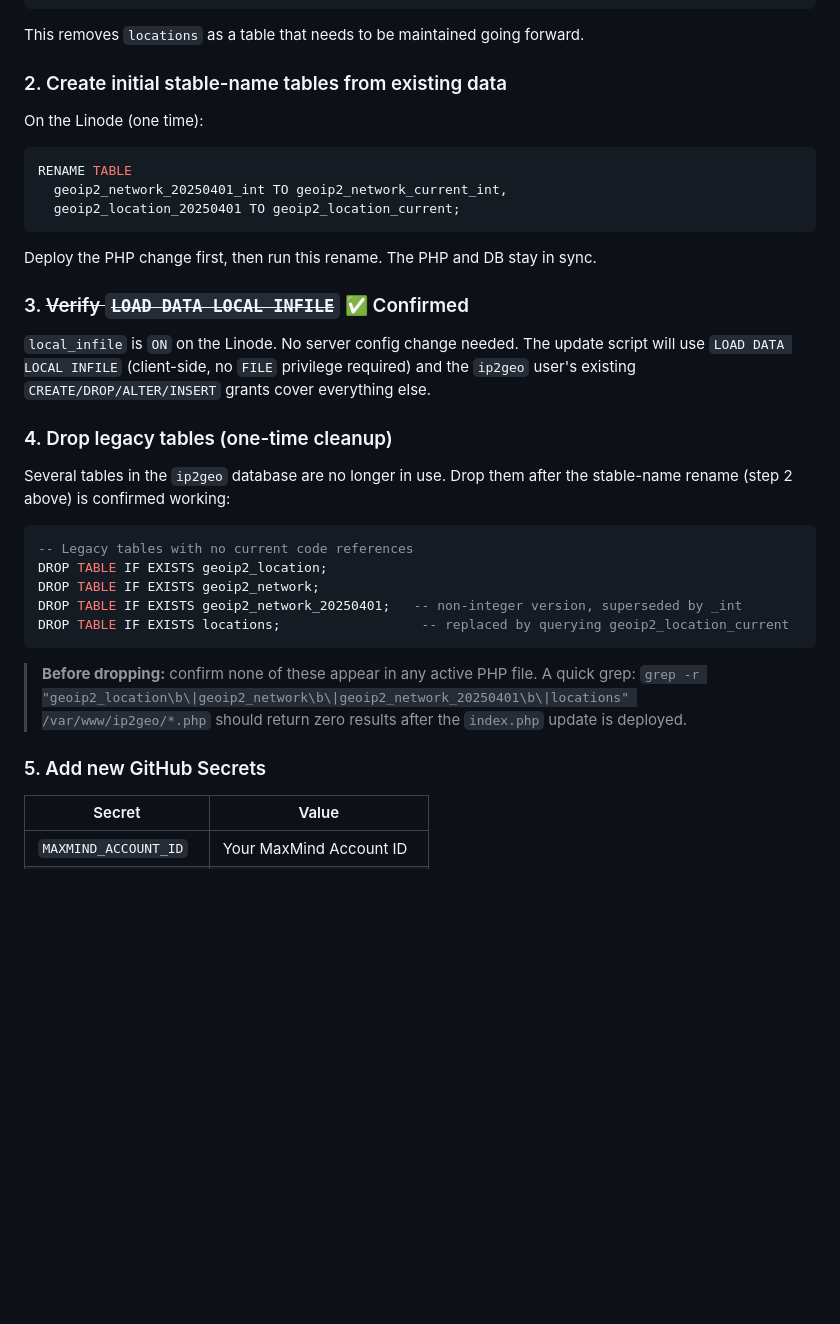
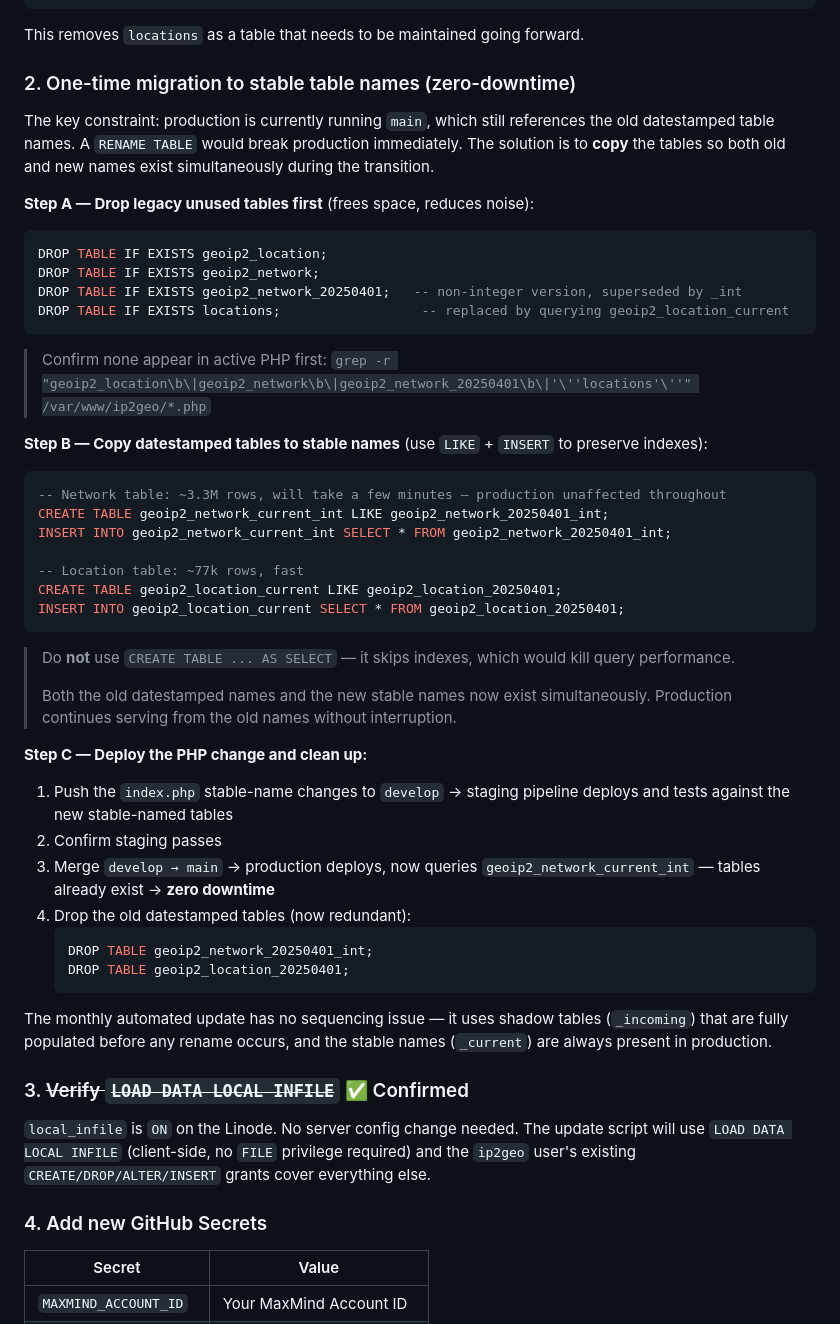
Before and after one commit to febrile42/ip2geo, a Markdown page: DB-UPDATE-PLAN.md, the part around the change. GitHub-like rendering; blank space fills up the shorter version.

Commit message:
Update DB migration plan: copy not rename, correct sequencing

````diff
--- a/DB-UPDATE-PLAN.md
+++ b/DB-UPDATE-PLAN.md
@@ -63,37 +63,55 @@ WHERE `country_iso_code` IS NOT NULL
 
 This removes `locations` as a table that needs to be maintained going forward.
 
-### 2. Create initial stable-name tables from existing data
+### 2. One-time migration to stable table names (zero-downtime)
 
-On the Linode (one time):
+The key constraint: production is currently running `main`, which still references the old datestamped table names. A `RENAME TABLE` would break production immediately. The solution is to **copy** the tables so both old and new names exist simultaneously during the transition.
+
+**Step A — Drop legacy unused tables first** (frees space, reduces noise):
 
 ```sql
-RENAME TABLE
-  geoip2_network_20250401_int TO geoip2_network_current_int,
-  geoip2_location_20250401 TO geoip2_location_current;
-```
-
-Deploy the PHP change first, then run this rename. The PHP and DB stay in sync.
-
-### 3. ~~Verify `LOAD DATA LOCAL INFILE`~~ ✅ Confirmed
-
-`local_infile` is `ON` on the Linode. No server config change needed. The update script will use `LOAD DATA LOCAL INFILE` (client-side, no `FILE` privilege required) and the `ip2geo` user's existing `CREATE/DROP/ALTER/INSERT` grants cover everything else.
-
-### 4. Drop legacy tables (one-time cleanup)
-
-Several tables in the `ip2geo` database are no longer in use. Drop them after the stable-name rename (step 2 above) is confirmed working:
-
-```sql
--- Legacy tables with no current code references
 DROP TABLE IF EXISTS geoip2_location;
 DROP TABLE IF EXISTS geoip2_network;
 DROP TABLE IF EXISTS geoip2_network_20250401;   -- non-integer version, superseded by _int
 DROP TABLE IF EXISTS locations;                  -- replaced by querying geoip2_location_current
 ```
 
-> **Before dropping:** confirm none of these appear in any active PHP file. A quick grep: `grep -r "geoip2_location\b\|geoip2_network\b\|geoip2_network_20250401\b\|locations" /var/www/ip2geo/*.php` should return zero results after the `index.php` update is deployed.
+> Confirm none appear in active PHP first: `grep -r "geoip2_location\b\|geoip2_network\b\|geoip2_network_20250401\b\|'\''locations'\''" /var/www/ip2geo/*.php`
 
-### 5. Add new GitHub Secrets
+**Step B — Copy datestamped tables to stable names** (use `LIKE` + `INSERT` to preserve indexes):
+
+```sql
+-- Network table: ~3.3M rows, will take a few minutes — production unaffected throughout
+CREATE TABLE geoip2_network_current_int LIKE geoip2_network_20250401_int;
+INSERT INTO geoip2_network_current_int SELECT * FROM geoip2_network_20250401_int;
+
+-- Location table: ~77k rows, fast
+CREATE TABLE geoip2_location_current LIKE geoip2_location_20250401;
+INSERT INTO geoip2_location_current SELECT * FROM geoip2_location_20250401;
+```
+
+> Do **not** use `CREATE TABLE ... AS SELECT` — it skips indexes, which would kill query performance.
+>
+> Both the old datestamped names and the new stable names now exist simultaneously. Production continues serving from the old names without interruption.
+
+**Step C — Deploy the PHP change and clean up:**
+
+1. Push the `index.php` stable-name changes to `develop` → staging pipeline deploys and tests against the new stable-named tables
+2. Confirm staging passes
+3. Merge `develop → main` → production deploys, now queries `geoip2_network_current_int` — tables already exist → **zero downtime**
+4. Drop the old datestamped tables (now redundant):
+   ```sql
+   DROP TABLE geoip2_network_20250401_int;
+   DROP TABLE geoip2_location_20250401;
+   ```
+
+The monthly automated update has no sequencing issue — it uses shadow tables (`_incoming`) that are fully populated before any rename occurs, and the stable names (`_current`) are always present in production.
+
+### 3. ~~Verify `LOAD DATA LOCAL INFILE`~~ ✅ Confirmed
+
+`local_infile` is `ON` on the Linode. No server config change needed. The update script will use `LOAD DATA LOCAL INFILE` (client-side, no `FILE` privilege required) and the `ip2geo` user's existing `CREATE/DROP/ALTER/INSERT` grants cover everything else.
+
+### 4. Add new GitHub Secrets
 
 | Secret | Value |
 |---|---|
````
